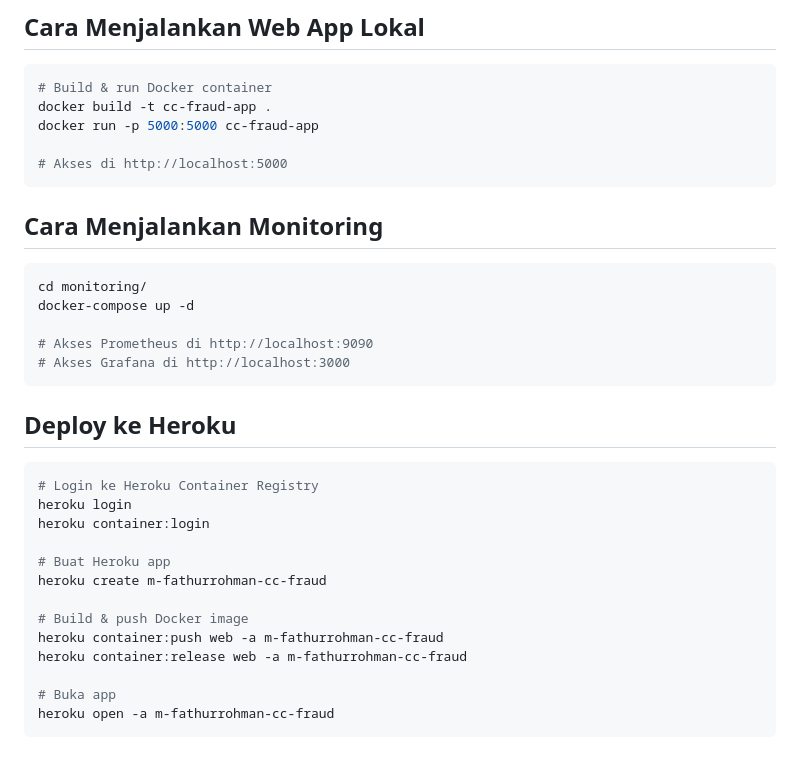
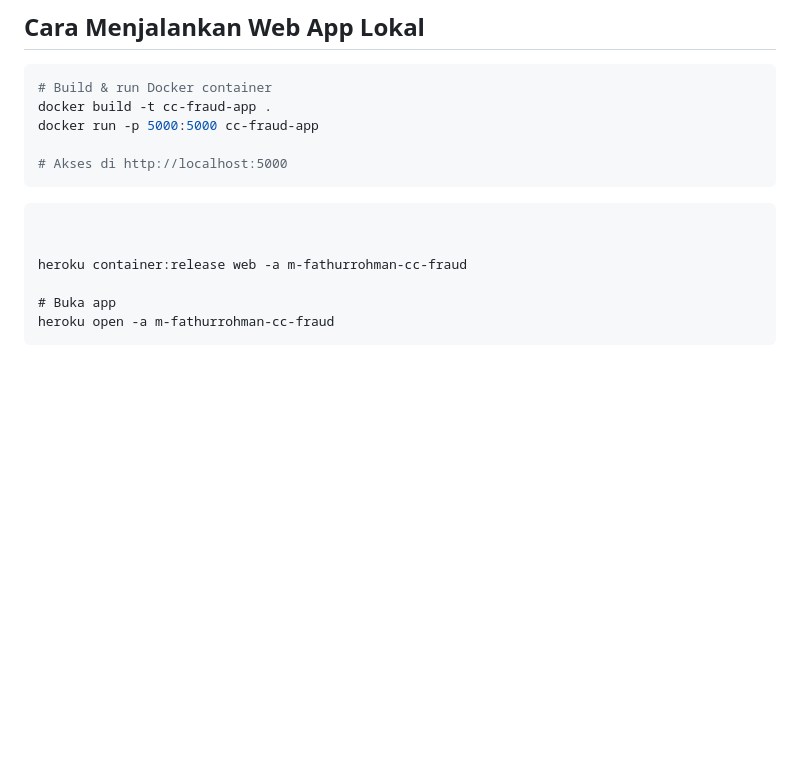
Before and after one commit to thurrttle-spec/MLOps-CreditCardFraud-Detection, a Markdown page: README.md, the part around the change. Rendered like a GitHub page; blank space fills up the shorter version.

````diff
--- a/README.md
+++ b/README.md
@@ -80,28 +80,9 @@ docker run -p 5000:5000 cc-fraud-app
 # Akses di http://localhost:5000
 ```
 
-## Cara Menjalankan Monitoring
-
-```bash
-cd monitoring/
-docker-compose up -d
-
-# Akses Prometheus di http://localhost:9090
-# Akses Grafana di http://localhost:3000
 ```
 
-## Deploy ke Heroku
 
-```bash
-# Login ke Heroku Container Registry
-heroku login
-heroku container:login
-
-# Buat Heroku app
-heroku create m-fathurrohman-cc-fraud
-
-# Build & push Docker image
-heroku container:push web -a m-fathurrohman-cc-fraud
 heroku container:release web -a m-fathurrohman-cc-fraud
 
 # Buka app
````
